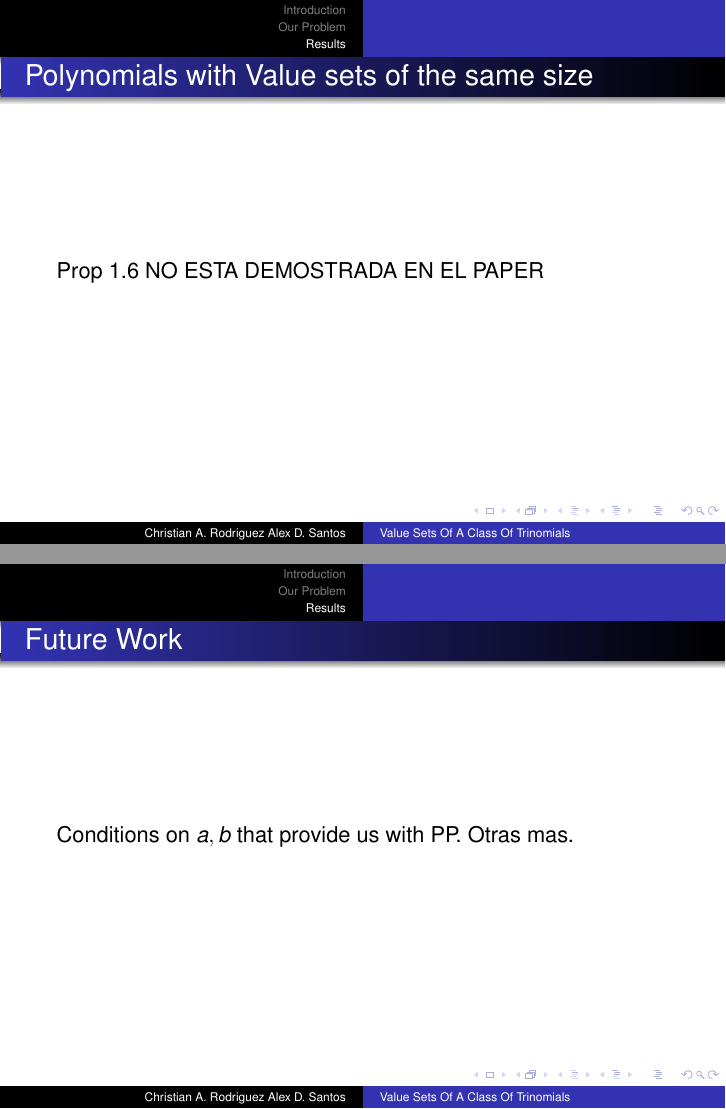
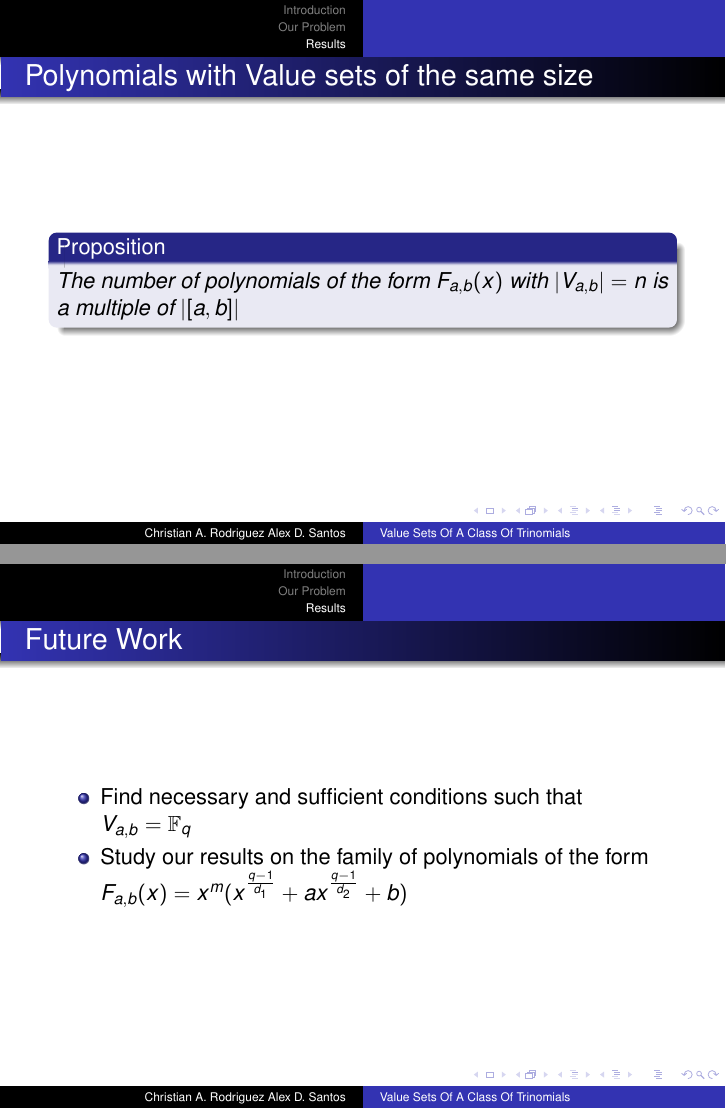
Before and after one commit to chrisrodz/PP-Research, LaTeX slides (PresentacionDiciembre/pp.tex): pages 15 and 16 of 16 before the commit and pages 16 and 17 of 17 after it, joined at a grey line. Compiled offline with pdfLaTeX.

Commit message:
Mi parte de la presentacion

```diff
--- a/PresentacionDiciembre/pp.tex
+++ b/PresentacionDiciembre/pp.tex
@@ -108,3 +108,10 @@ Applications:
 
 \begin{frame}{Our Polynomial}
 
+  \setbeamercovered{transparent}
+
+  Let $d_1, d_2 \in \mathbb{F}_q$ such that $d_1 \mid q-1$ y $d_2 \mid q-1$. We are interested in the polynomial:
+  {\Large$$F_{a,b}(x) = x(x^{\frac{q-1}{d_1}} + ax^{\frac{q-1}{d_2}} +b)$$ }
+  with $a,b \in \mathbb{F}_q^{\times}$.
+  \pause
+  \linebreak
@@ -127,0 +141 @@ Applications:
+    Study the value set of polynomials of the form $F_{a,b}(x) = x(x^{\frac{q-1}{d_1}} + ax^{\frac{q-1}{d_2}} +b)$ and determine conditions in $a,b$ such that they are permutation polynomials.
@@ -139,12 +162,16 @@ Applications:
 \end{frame}
 
 \begin{frame}{Polynomials with Value sets of the same size}
-  Prop 1.6 NO ESTA DEMOSTRADA EN EL PAPER
+  \begin{proposition}
+    The number of polynomials of the form $F_{a, b}(x)$ with $|V_{a, b}| = n$ is a multiple of $|[a, b]|$
+  \end{proposition}
 \end{frame}
 
 \begin{frame}{Future Work}
-  Conditions on $a,b$ that provide us with PP.
-  Otras mas.
+  \begin{itemize}
+    \item Find necessary and sufficient conditions such that $V_{a,b} = \mathbb{F}_q$
+    \item Study our results on the family of polynomials of the form $F_{a,b}(x) = x^m(x^{\frac{q-1}{d_1}} + ax^{\frac{q-1}{d_2}} +b)$
+  \end{itemize}
 \end{frame}
 
 % section results (end)
```
Also changed, not shown: PresentacionDiciembre/pp.pdf, PresentacionDiciembre/pp.tex (25 more changed lines).
